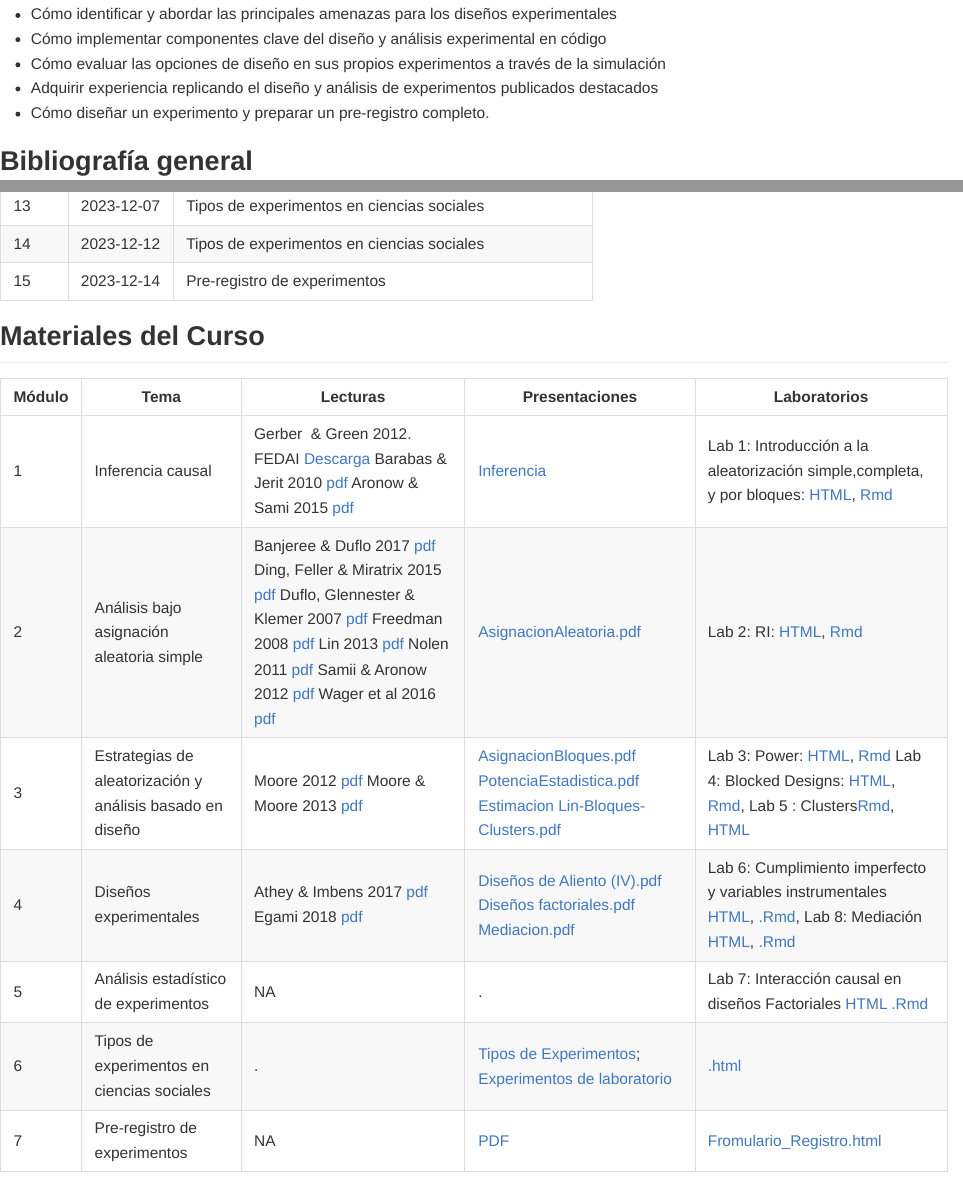
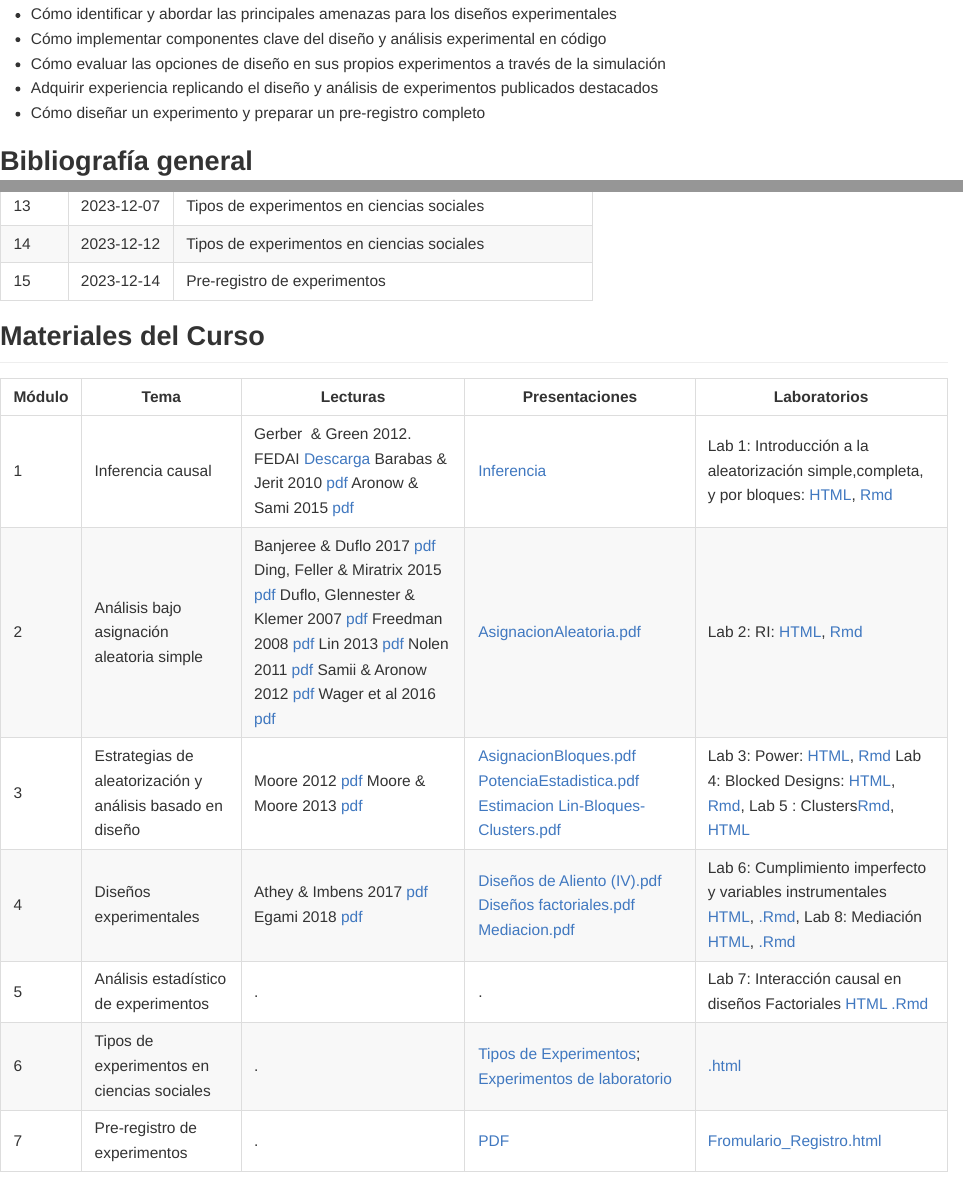
Before and after one commit to Nicolas-Schmidt/WCDECS, an R Markdown document (README.Rmd): the page in a window 1100 px wide, from 1000 px down, and a second part further down, joined at a grey line. The pictures show the output file README.md that the author committed with the source, drawn offline in the style of GitHub.

Commit message:
test and dot

```diff
--- a/README.Rmd
+++ b/README.Rmd
@@ -100,7 +100,7 @@ El programa del curso está disponible
   través de la simulación
 - Adquirir experiencia replicando el diseño y análisis de experimentos
   publicados destacados
-- Cómo diseñar un experimento y preparar un pre-registro completo.
+- Cómo diseñar un experimento y preparar un pre-registro completo
 
 ## Bibliografía general <a name="bibliografia"></a>
 
```
Also changed, not shown: Clases.xlsx, README.md.
